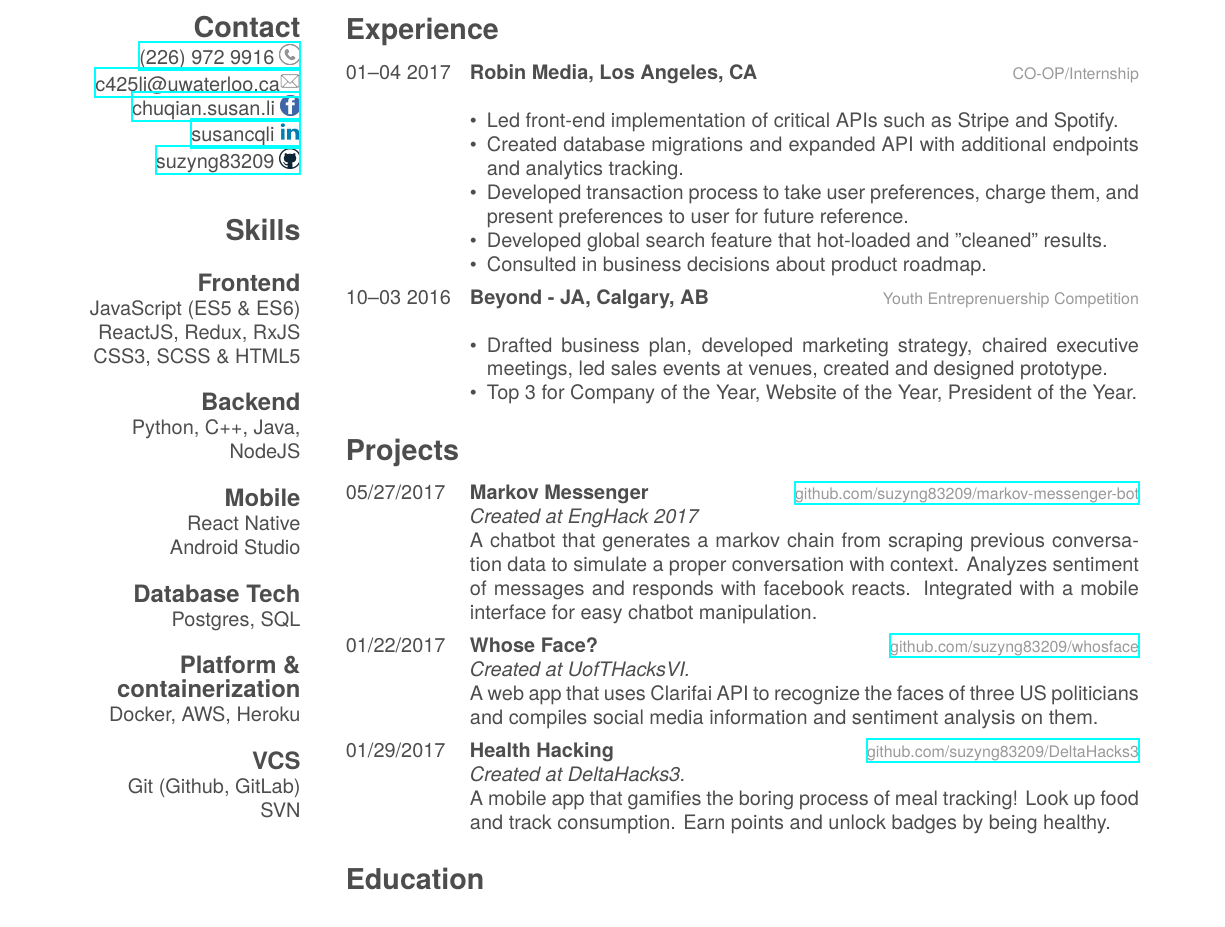
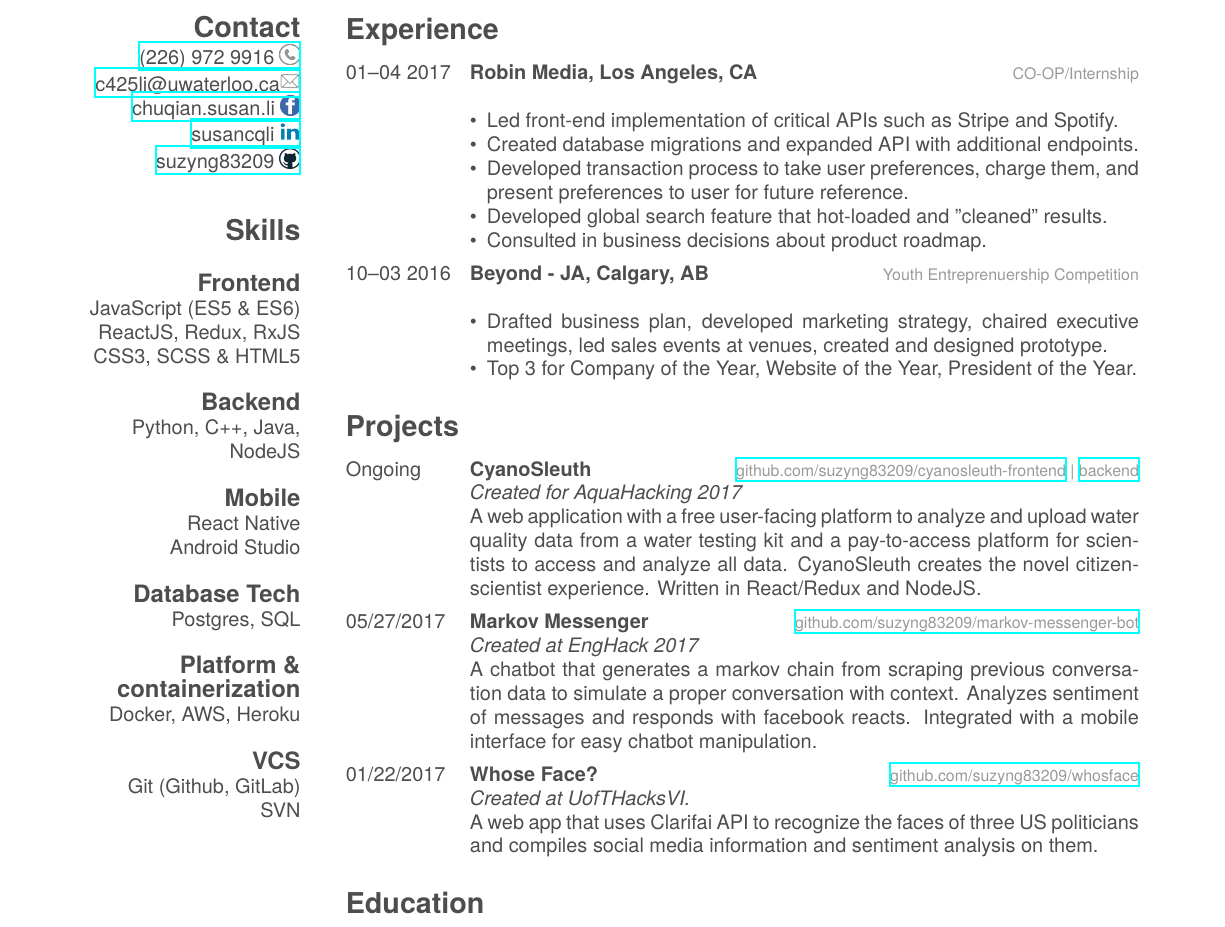
Before and after one commit to suzyng83209/Resume, a LaTeX CV (cv.tex): part of the page before the commit and part of page 1 of 2 after it, cut so that both start at the same text. Compiled offline with XeLaTeX; a missing font is replaced by an installed copy or a similar font.

Commit message:
removing healthhacks project and replacing with cyano-sleuth

```diff
--- a/cv.tex
+++ b/cv.tex
@@ -49,7 +49,7 @@
 	{
 		\begin{itemize}[leftmargin=*]
 			\item Led front-end implementation of critical APIs such as Stripe and Spotify.
-			\item Created database migrations and expanded API with additional endpoints and analytics tracking.
+			\item Created database migrations and expanded API with additional endpoints.
 			\item Developed transaction process to take user preferences, charge them, and present preferences to user for future reference.
 			\item Developed global search feature that hot-loaded and "cleaned" results.
 			\item Consulted in business decisions about product roadmap.
@@ -70,6 +70,13 @@
 
 \begin{entrylist}
 	\entry
+	{Ongoing}
+	{CyanoSleuth}
+	{\href{https://github.com/suzyng83209/cyanosleuth-frontend}{github.com/suzyng83209/cyanosleuth-frontend} | \href{https://github.com/suzyng83209/cyanosleuth-backend}{backend}}
+	{\emph{Created for AquaHacking 2017} \\
+		A web application with a free user-facing platform to analyze and upload water quality data from a water testing kit and a pay-to-access platform for scientists to access and analyze all data. CyanoSleuth creates the novel citizen-scientist experience. Written in React/Redux and NodeJS.
+	}
+	\entry
 	{05/27/2017}
 	{Markov Messenger}
 	{\href{https://github.com/suzyng83209/markov-messenger-bot}{github.com/suzyng83209/markov-messenger-bot}}
@@ -81,12 +88,6 @@
 	{\href{https://github.com/suzyng83209/whosface}{github.com/suzyng83209/whosface}}
 	{\emph{Created at UofTHacksVI.} \\
 		A web app that uses Clarifai API to recognize the faces of three US politicians and compiles social media information and sentiment analysis on them.}
-	\entry
-	{01/29/2017}
-	{Health Hacking}
-	{\href{https://github.com/suzyng83209/DeltaHacks3}{github.com/suzyng83209/DeltaHacks3}}
-	{\emph{Created at DeltaHacks3.} \\
-		A mobile app that gamifies the boring process of meal tracking! Look up food and track consumption. Earn points and unlock badges by being healthy.}
 \end{entrylist}
 
 \section{Education}
```
Also changed, not shown: cv.pdf, 2 other files.
